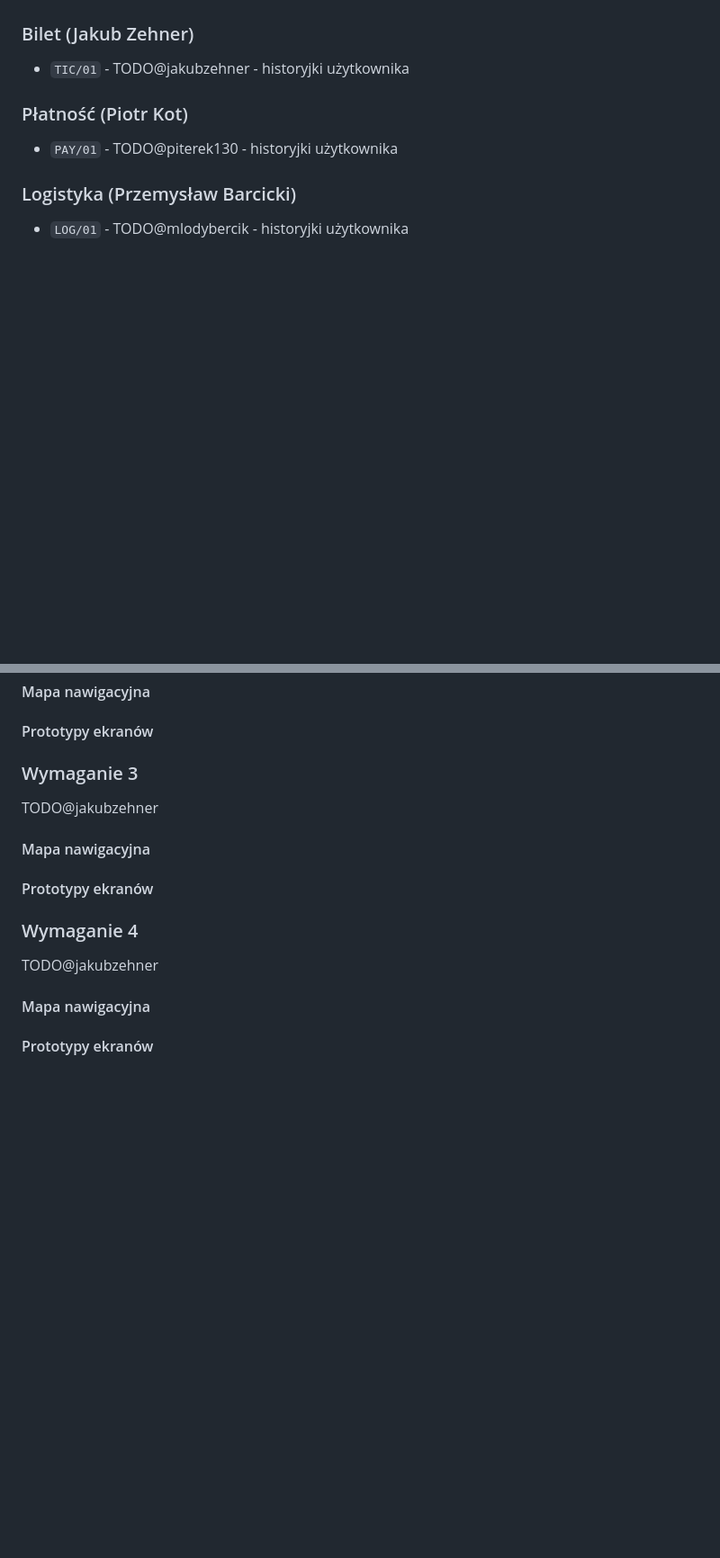
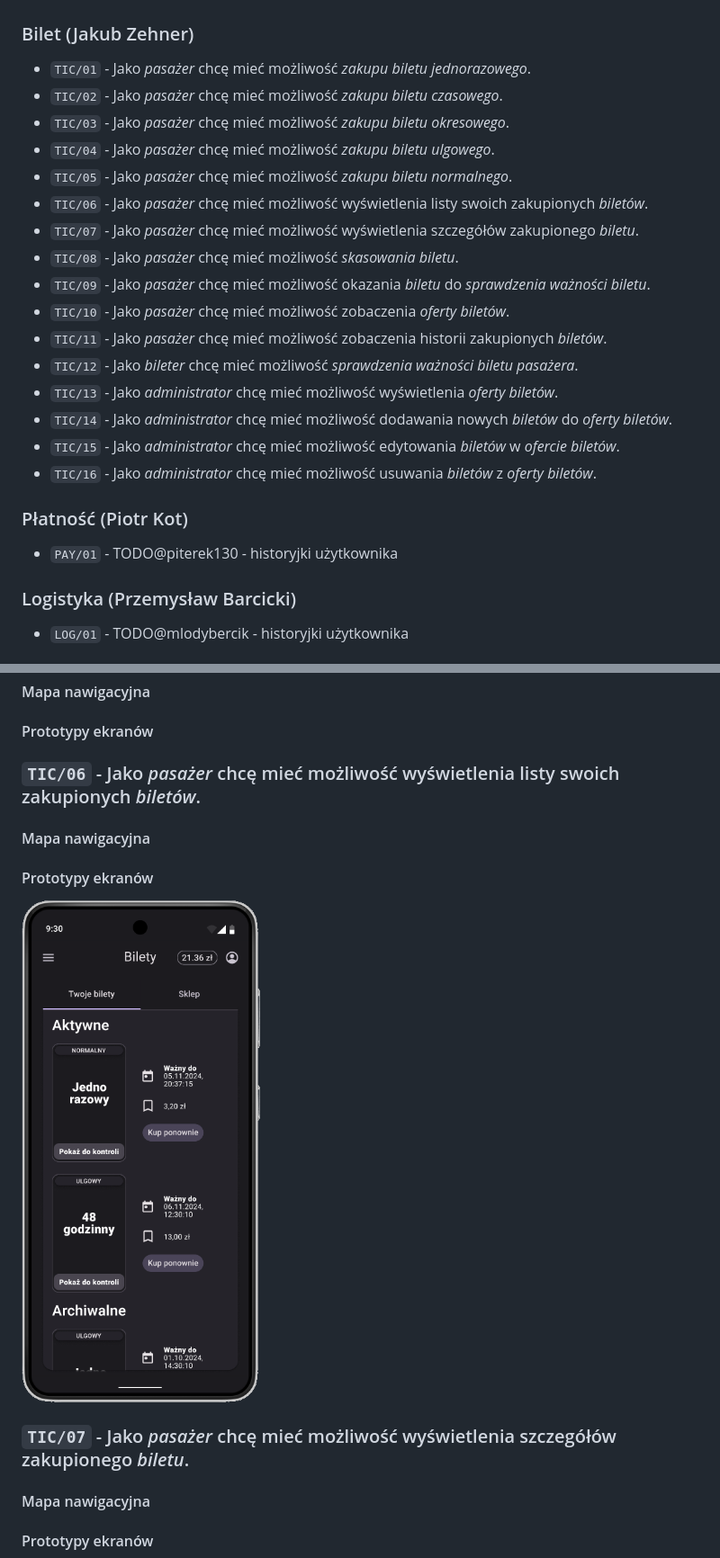
Before and after one commit to PWR-ACS-SE-24/SoftwareSystemDesign, a Markdown page: documentation/course/E1.md, 2 parts joined by grey strips. Shown: that part at 90% size. Drawn GitHub-style; pictures changed too: documentation/course/images/Ticket1.png (added); blank space fills up the shorter version.

Commit message:
Add ticket requirements and interface prototypes (#5)
* add user stories for tickets

* add ticket price to dictionary and user stories

* change user stories

* add interface prototypes

```diff
--- a/documentation/course/E1.md
+++ b/documentation/course/E1.md
@@ -109,7 +110,23 @@ W zakres projektu wchodzi:
 
 ### Bilet (Jakub Zehner)
 
-- `TIC/01` - TODO@jakubzehner - historyjki użytkownika
+- `TIC/01` - Jako _pasażer_ chcę mieć możliwość _zakupu_ _biletu jednorazowego_.
+- `TIC/02` - Jako _pasażer_ chcę mieć możliwość _zakupu_ _biletu czasowego_.
+- `TIC/03` - Jako _pasażer_ chcę mieć możliwość _zakupu_ _biletu okresowego_.
+- `TIC/04` - Jako _pasażer_ chcę mieć możliwość _zakupu_ _biletu ulgowego_.
+- `TIC/05` - Jako _pasażer_ chcę mieć możliwość _zakupu_ _biletu normalnego_.
+- `TIC/06` - Jako _pasażer_ chcę mieć możliwość wyświetlenia listy swoich zakupionych _biletów_.
+- `TIC/07` - Jako _pasażer_ chcę mieć możliwość wyświetlenia szczegółów zakupionego _biletu_.
+- `TIC/08` - Jako _pasażer_ chcę mieć możliwość _skasowania biletu_.
+- `TIC/09` - Jako _pasażer_ chcę mieć możliwość okazania _biletu_ do _sprawdzenia ważności biletu_.
+- `TIC/10` - Jako _pasażer_ chcę mieć możliwość zobaczenia _oferty biletów_.
+- `TIC/11` - Jako _pasażer_ chcę mieć możliwość zobaczenia historii zakupionych _biletów_.
+- `TIC/12` - Jako _bileter_ chcę mieć możliwość _sprawdzenia ważności_ _biletu_ _pasażera_.
+- `TIC/13` - Jako _administrator_ chcę mieć możliwość wyświetlenia _oferty biletów_.
+- `TIC/14` - Jako _administrator_ chcę mieć możliwość dodawania nowych _biletów_ do _oferty biletów_.
+- `TIC/15` - Jako _administrator_ chcę mieć możliwość edytowania _biletów_ w _ofercie biletów_.
+- `TIC/16` - Jako _administrator_ chcę mieć możliwość usuwania _biletów_ z _oferty biletów_.
+
 
 ### Płatność (Piotr Kot)
 
@@ -544,17 +561,16 @@ TODO@tchojnacki
 
 #### Prototypy ekranów
 
-### Wymaganie 3
-
-TODO@jakubzehner
+<!-- ------------------------------------------------------------------------------------------------------------------------- -->
+### `TIC/06` - Jako _pasażer_ chcę mieć możliwość wyświetlenia listy swoich zakupionych _biletów_.
 
 #### Mapa nawigacyjna
 
 #### Prototypy ekranów
+![TIC/06](images/Ticket1.png)
 
-### Wymaganie 4
 
-TODO@jakubzehner
+### `TIC/07` - Jako _pasażer_ chcę mieć możliwość wyświetlenia szczegółów zakupionego _biletu_.
 
 #### Mapa nawigacyjna
 
```
Also changed, not shown: other parts of documentation/course/E1.md (+20 -1 lines), documentation/course/images/Ticket2.png (added), documentation/course/images/Ticket3.png (added), documentation/course/images/Ticket4.png (added).
